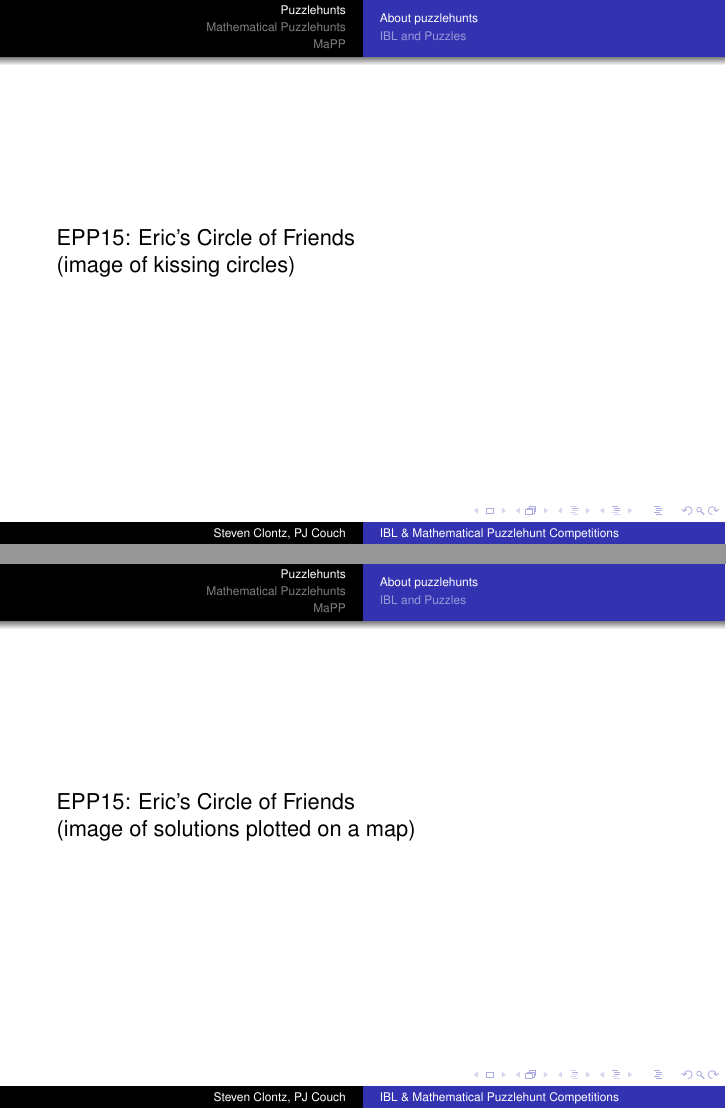
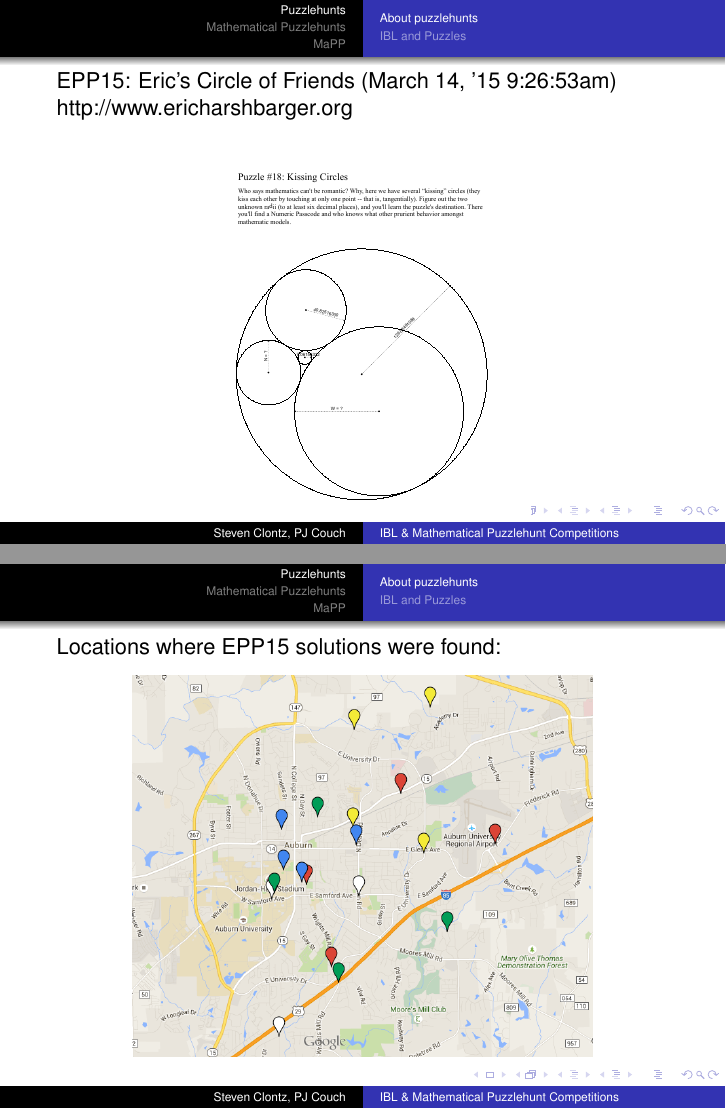
Before and after one commit to MaPPmath/rlm-2015-presentation, LaTeX slides (presentation.tex): pages 3 and 4 of 34 before the commit and pages 3 and 4 of 36 after it, joined at a grey line. Compiled offline with pdfLaTeX.

Commit message:
add pictures, small edits

```diff
--- a/presentation.tex
+++ b/presentation.tex
@@ -32,11 +32,6 @@
   % or whatever (possibly just delete it)
 }
 
-      \theoremstyle{theorem}
-      \newtheorem{proposition}[theorem]{Proposition}
-      \theoremstyle{definition}
-      \newtheorem{game}[theorem]{Game}
-      \newtheorem{question}[theorem]{Question}
 
 \usepackage[english]{babel}
 % or whatever
@@ -101,52 +96,6 @@
 
 %\beamerdefaultoverlayspecification{<+->}
 
-% My game notational definitions
-\newcommand{\win}{\uparrow}
-\newcommand{\prewin}{\uparrow_{\text{pre}}}
-\newcommand{\markwin}{\uparrow_{\text{mark}}}
-\newcommand{\tactwin}{\uparrow_{\text{tact}}}
-\newcommand{\ktactwin}[1]{\uparrow_{#1\text{-tact}}}
-\newcommand{\kmarkwin}[1]{\uparrow_{#1\text{-mark}}}
-\newcommand{\codewin}{\uparrow_{\text{code}}}
-\newcommand{\limitwin}{\uparrow_{\text{limit}}}
-\newcommand{\oneptcomp}[1]{#1^*}
-\newcommand{\oneptlind}[1]{#1^\dagger}
-\newcommand{\congame}[2]{Con_{\pl O\pl P}(#1,#2)}
-\newcommand{\clusgame}[2]{Clus_{\pl O\pl P}(#1,#2)}
-\newcommand{\lfkpgame}[1]{LF_{\pl K\pl P}(#1)}
-\newcommand{\lfklgame}[1]{LF_{\pl K\pl L}(#1)}
-\newcommand{\pfgame}[1]{PF_{\pl F\pl C}(#1)}
-\newcommand{\mengame}[1]{Cov_{\pl C\pl F}(#1)}
-\newcommand{\rothgame}[1]{Cov_{\pl C\pl S}(#1)}
-\newcommand{\altrothgame}[1]{Cov_{\pl P\pl O}(#1)}
-\newcommand{\fillgame}[1]{Fill^{\subseteq}_{\pl M\pl N}(#1)}
-\newcommand{\sfillgame}[1]{Fill^{\subsetneq}_{\pl M\pl N}(#1)}
-\newcommand{\kfillgame}[1]{Fill^{\subseteq}_{\pl C\pl F}(#1)}
-\newcommand{\ksfillgame}[1]{Fill^{\subsetneq}_{\pl C\pl F}(#1)}
-\newcommand{\recallgame}[2]{Rec^{#1}_{\pl F\pl S}(#2)}
-\newcommand{\sigmaprodr}[1]{\Sigma\mathbb{R}^{#1}}
-\newcommand{\sigmaprodtwo}[1]{\Sigma2^{#1}}
-\newcommand{\concat}{^\frown}
-\newcommand{\rest}{\restriction}
-\newcommand{\cl}[1]{\overline{#1}}
-\newcommand{\pow}[1]{\mc{P}(#1)}
-\newcommand{\<}{\langle}
-\renewcommand{\>}{\rangle}
-\newcommand{\al}[1]{{#1}^*}
-\newcommand{\mc}[1]{\mathcal{#1}}
-\newcommand{\po}{\mathbb{P}}
-\newcommand{\pok}{\po_\kappa}
-\newcommand{\Lim}{\mathrm{Lim}}
-\newcommand{\Suc}{\mathrm{Suc}}
-\newcommand{\ds}{\displaystyle}
-\newcommand{\alcomp}{\al\parallel}
-\newcommand{\rank}{\textrm{rank}}
-\newcommand{\dom}{\textrm{dom}}
-\newcommand{\scish}{almost-$\sigma$-(relatively compact)}
-
-\usepackage{mathrsfs}
-\newcommand{\pl}[1]{\mathscr{#1}}
 
 \newcommand{\vpause}{\pause\vspace{1em}}
 
@@ -178,15 +127,22 @@
 \end{frame}
 
 \begin{frame}
-  EPP15: Eric's Circle of Friends
+  EPP15: Eric's Circle of Friends (March 14, '15 9:26:53am) \\
+  http://www.ericharshbarger.org
 
-  (image of kissing circles)
+  \begin{center}
+    \includegraphics[height=0.8\paperheight]
+    {kissing_circles.pdf}
+  \end{center}
 \end{frame}
 
 \begin{frame}
-  EPP15: Eric's Circle of Friends
+  Locations where EPP15 solutions were found:
 
-  (image of solutions plotted on a map)
+  \begin{center}
+    \includegraphics[height=0.7\paperheight]
+    {epp15map.png}
+  \end{center}
 \end{frame}
 
 \begin{frame}
```
Also changed, not shown: epp15map.png (added), kissing_circles.pdf (added), mapp_logo_draft.jpg (added), presentation.pdf, presentation.tex (13 more changed lines).
